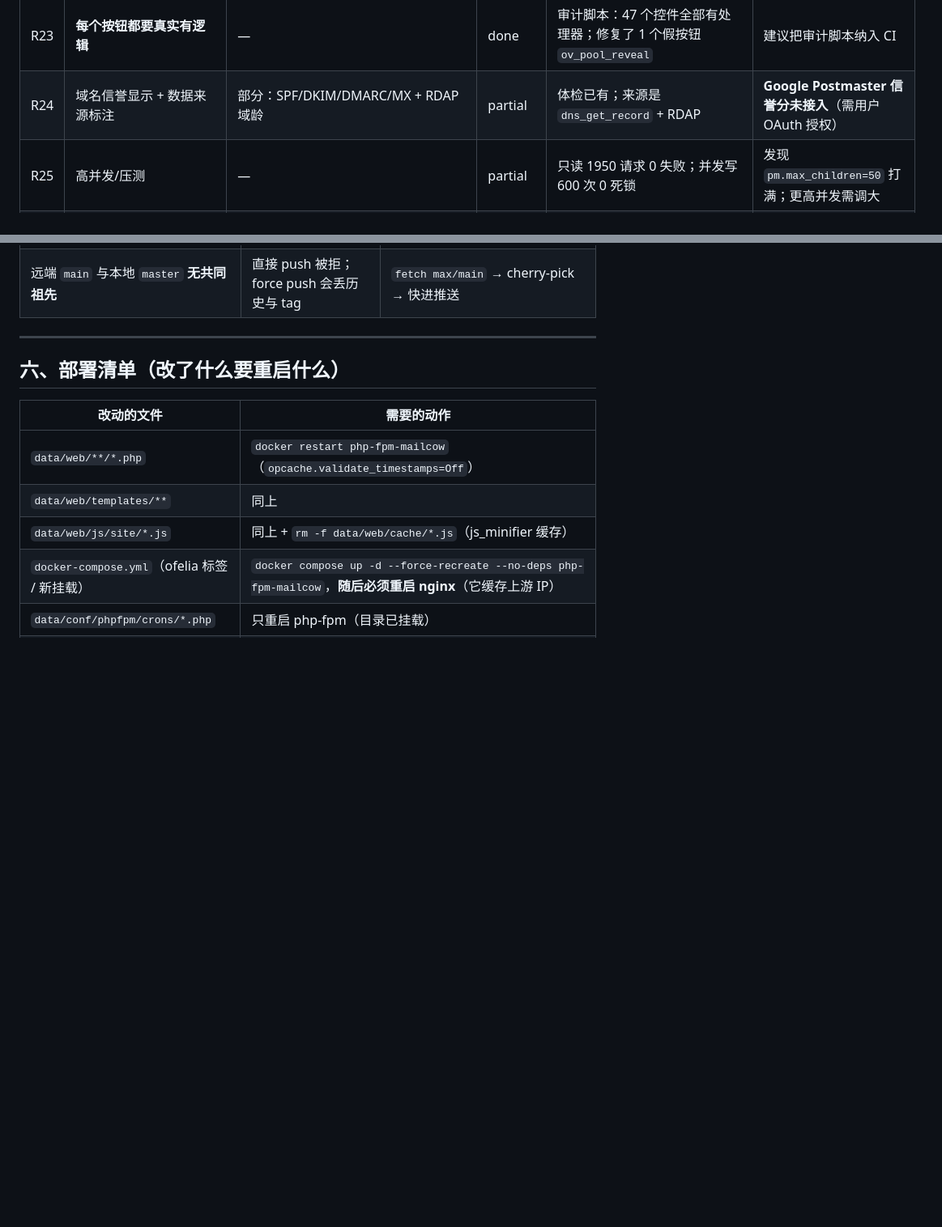
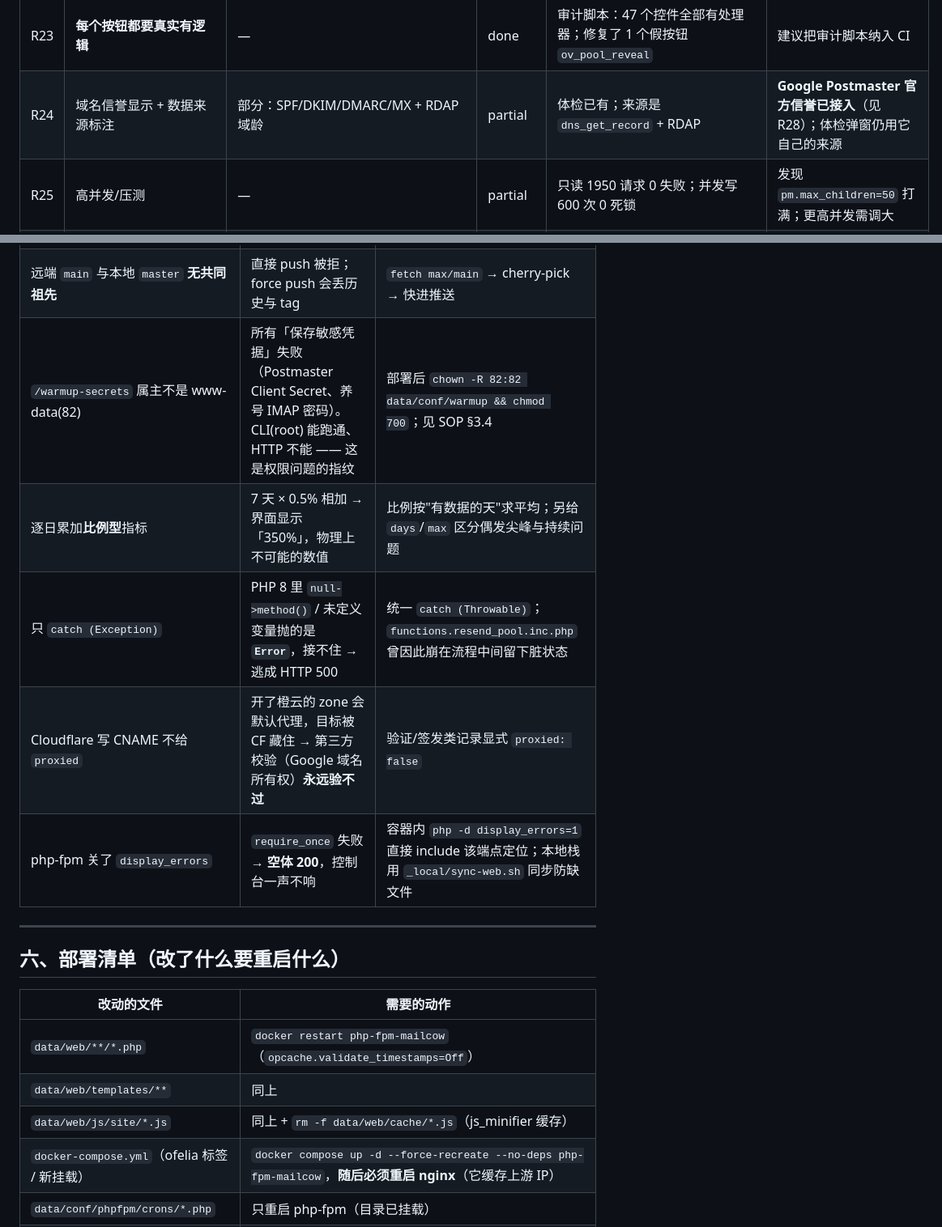
Before and after one commit to lza6/mailcow-dockerized-Max, a Markdown page: workflow_status.md, 2 parts joined by grey strips. Shown at 81% size. Drawn GitHub-style; blank space fills up the shorter version.

```diff
--- a/workflow_status.md
+++ b/workflow_status.md
@@ -56,7 +56,7 @@
 | R21 | 养号：没绑 Resend 的域也要能养 | `ajax/warmup.php add_plans_for_all` | done | 一键为全部未养号邮箱建计划 | — |
 | R22 | Google 应用密码获取方法（文档+UI） | UI 弹窗 + Release 说明 | done | 界面「怎么获取应用专用密码？」含 6 步 + 3 个前提 | 可补 `docs/` 独立文档 |
 | R23 | **每个按钮都要真实有逻辑** | — | done | 审计脚本：47 个控件全部有处理器；修复了 1 个假按钮 `ov_pool_reveal` | 建议把审计脚本纳入 CI |
-| R24 | 域名信誉显示 + 数据来源标注 | 部分：SPF/DKIM/DMARC/MX + RDAP 域龄 | partial | 体检已有；来源是 `dns_get_record` + RDAP | **Google Postmaster 信誉分未接入**（需用户 OAuth 授权） |
+| R24 | 域名信誉显示 + 数据来源标注 | 部分：SPF/DKIM/DMARC/MX + RDAP 域龄 | partial | 体检已有；来源是 `dns_get_record` + RDAP | **Google Postmaster 官方信誉已接入**（见 R28）；体检弹窗仍用它自己的来源 |
 | R25 | 高并发/压测 | — | partial | 只读 1950 请求 0 失败；并发写 600 次 0 死锁 | 发现 `pm.max_children=50` 打满；更高并发需调大 |
 | R26 | 用户提出的「密码可复制」 | — | blocked | 同 R11 | 只能：重置后显示一次 / 为养号收件人凭据保存（R12） |
 | R27 | 域名健康入口/弹窗**零硬编码中文** | `js/site/mailbox.js`、`templates/modals/mailbox.twig`、3 份语言包 | done | 中文字符扫描 0 处；**真实 Twig 渲染 × 3 语言 26 断言** | — |
@@ -146,6 +164,11 @@
 | CSRF 语义反直觉：通过后 unset 字段并轮换，失败才清空 `$_POST` | 直接比对 token → **所有合法写请求 403** | 判据用「`$_POST` 是否被清空」；无参副作用动作必须显式校验 |
 | `init_db_schema()` 是**版本门控**的 | 在 `$tables` 里加了新表但没改 `$db_version` → **表永远建不出来，且不报错**（业务侧静默写不进数据），实测踩过 `warmup_messages` | 新增/改表定义后**必须**提升 `$db_version`；部署后用 `SHOW TABLES LIKE` 逐个复核 |
 | 远端 `main` 与本地 `master` **无共同祖先** | 直接 push 被拒；force push 会丢历史与 tag | `fetch max/main` → cherry-pick → 快进推送 |
+| `/warmup-secrets` 属主不是 www-data(82) | 所有「保存敏感凭据」失败（Postmaster Client Secret、养号 IMAP 密码）。CLI(root) 能跑通、HTTP 不能 —— 这是权限问题的指纹 | 部署后 `chown -R 82:82 data/conf/warmup && chmod 700`；见 SOP §3.4 |
+| 逐日累加**比例型**指标 | 7 天 × 0.5% 相加 → 界面显示「350%」，物理上不可能的数值 | 比例按"有数据的天"求平均；另给 `days`/`max` 区分偶发尖峰与持续问题 |
+| 只 `catch (Exception)` | PHP 8 里 `null->method()` / 未定义变量抛的是 **`Error`**，接不住 → 逃成 HTTP 500 | 统一 `catch (Throwable)`；`functions.resend_pool.inc.php` 曾因此崩在流程中间留下脏状态 |
+| Cloudflare 写 CNAME 不给 `proxied` | 开了橙云的 zone 会默认代理，目标被 CF 藏住 → 第三方校验（Google 域名所有权）**永远验不过** | 验证/签发类记录显式 `proxied: false` |
+| php-fpm 关了 `display_errors` | `require_once` 失败 → **空体 200**，控制台一声不响 | 容器内 `php -d display_errors=1` 直接 include 该端点定位；本地栈用 `_local/sync-web.sh` 同步防缺文件 |
 
 ---
 
```
Also changed, not shown: other parts of workflow_status.md (+22 -2 lines).
